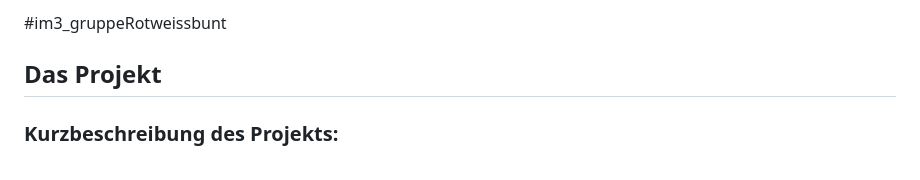
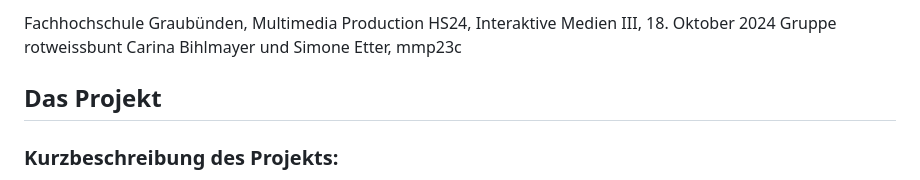
Before and after one commit to simouune/im3_gruppeRotweissbunt, a Markdown page: README.md, the part around the change. Drawn GitHub-style.

```diff
--- a/README.md
+++ b/README.md
@@ -1,4 +1,8 @@
-#im3_gruppeRotweissbunt
+Fachhochschule Graubünden, Multimedia Production
+HS24, Interaktive Medien III, 18. Oktober 2024
+Gruppe rotweissbunt
+Carina Bihlmayer und Simone Etter, mmp23c
+
 
 ## Das Projekt
 ### Kurzbeschreibung des Projekts:
```
